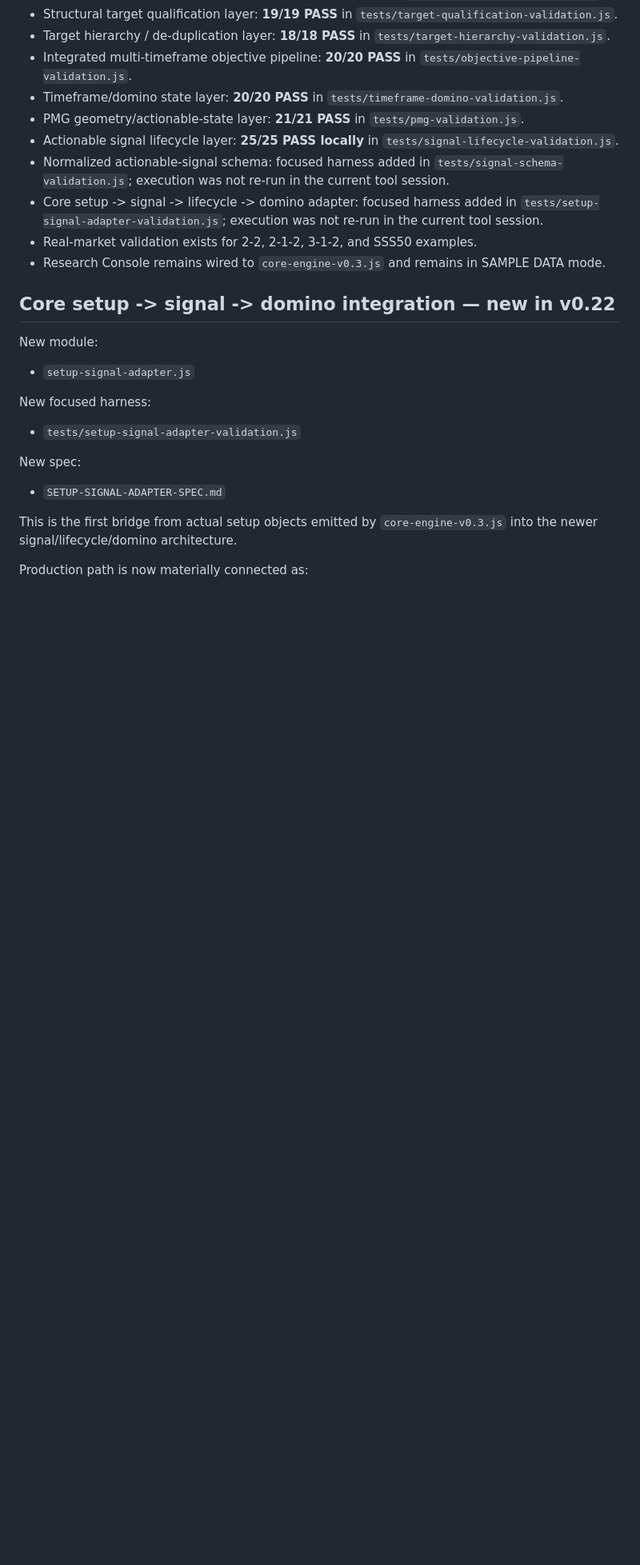
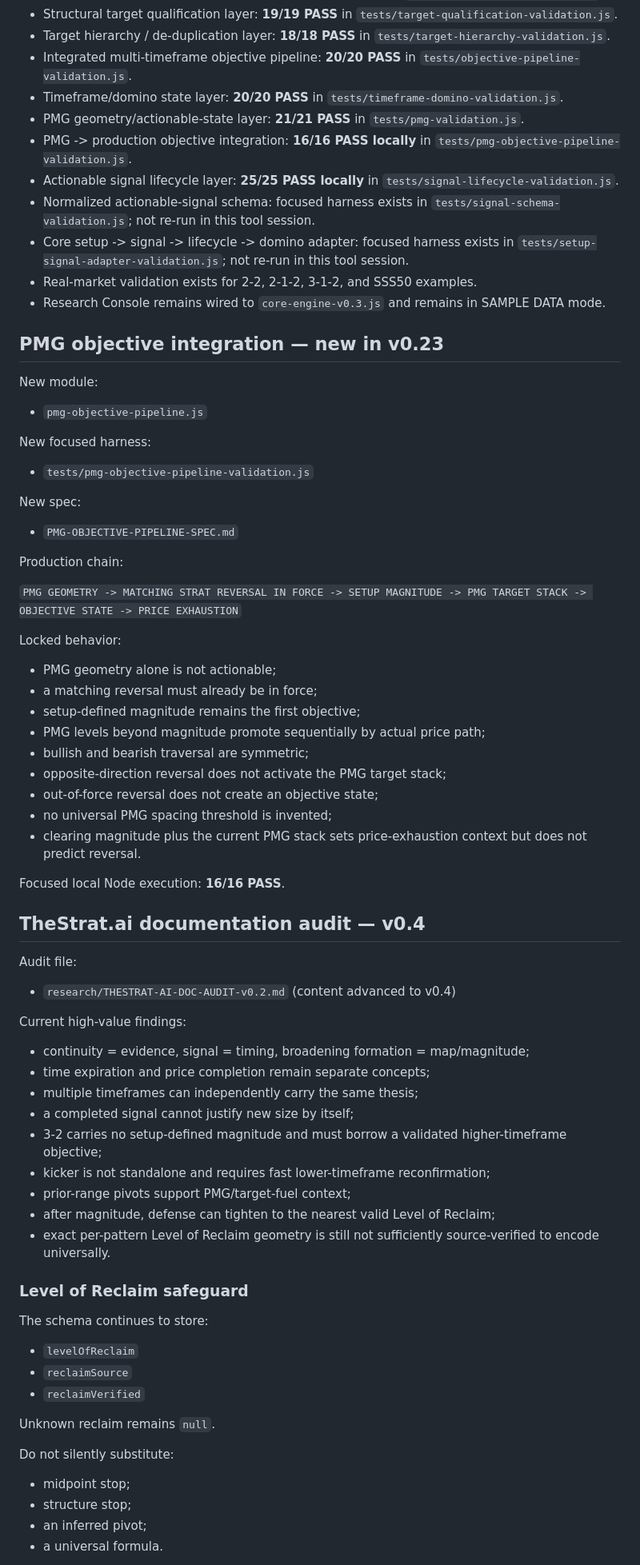
Before and after one commit to phshbone/Strat-scanner, a Markdown page: VALIDATION.md, the part around one of its changes. Shown at 80% size. GitHub-like rendering; blank space fills up the shorter version.

Commit message:
Advance validation to v0.23 with PMG objective integration

```diff
--- a/VALIDATION.md
+++ b/VALIDATION.md
@@ -14,23 +14,69 @@ Date: 2026-08-19
 - Integrated multi-timeframe objective pipeline: **20/20 PASS** in `tests/objective-pipeline-validation.js`.
 - Timeframe/domino state layer: **20/20 PASS** in `tests/timeframe-domino-validation.js`.
 - PMG geometry/actionable-state layer: **21/21 PASS** in `tests/pmg-validation.js`.
+- PMG -> production objective integration: **16/16 PASS locally** in `tests/pmg-objective-pipeline-validation.js`.
 - Actionable signal lifecycle layer: **25/25 PASS locally** in `tests/signal-lifecycle-validation.js`.
-- Normalized actionable-signal schema: focused harness added in `tests/signal-schema-validation.js`; execution was not re-run in the current tool session.
-- Core setup -> signal -> lifecycle -> domino adapter: focused harness added in `tests/setup-signal-adapter-validation.js`; execution was not re-run in the current tool session.
+- Normalized actionable-signal schema: focused harness exists in `tests/signal-schema-validation.js`; not re-run in this tool session.
+- Core setup -> signal -> lifecycle -> domino adapter: focused harness exists in `tests/setup-signal-adapter-validation.js`; not re-run in this tool session.
 - Real-market validation exists for 2-2, 2-1-2, 3-1-2, and SSS50 examples.
 - Research Console remains wired to `core-engine-v0.3.js` and remains in SAMPLE DATA mode.
 
-## Core setup -> signal -> domino integration — new in v0.22
+## PMG objective integration — new in v0.23
 
 New module:
-- `setup-signal-adapter.js`
+- `pmg-objective-pipeline.js`
 
 New focused harness:
-- `tests/setup-signal-adapter-validation.js`
+- `tests/pmg-objective-pipeline-validation.js`
 
 New spec:
-- `SETUP-SIGNAL-ADAPTER-SPEC.md`
+- `PMG-OBJECTIVE-PIPELINE-SPEC.md`
 
-This is the first bridge from actual setup objects emitted by `core-engine-v0.3.js` into the newer signal/lifecycle/domino architecture.
+Production chain:
 
-Production path is now materially connected as:
+`PMG GEOMETRY -> MATCHING STRAT REVERSAL IN FORCE -> SETUP MAGNITUDE -> PMG TARGET STACK -> OBJECTIVE STATE -> PRICE EXHAUSTION`
+
+Locked behavior:
+- PMG geometry alone is not actionable;
+- a matching reversal must already be in force;
+- setup-defined magnitude remains the first objective;
+- PMG levels beyond magnitude promote sequentially by actual price path;
+- bullish and bearish traversal are symmetric;
+- opposite-direction reversal does not activate the PMG target stack;
+- out-of-force reversal does not create an objective state;
+- no universal PMG spacing threshold is invented;
+- clearing magnitude plus the current PMG stack sets price-exhaustion context but does not predict reversal.
+
+Focused local Node execution: **16/16 PASS**.
+
+## TheStrat.ai documentation audit — v0.4
+
+Audit file:
+- `research/THESTRAT-AI-DOC-AUDIT-v0.2.md` (content advanced to v0.4)
+
+Current high-value findings:
+- continuity = evidence, signal = timing, broadening formation = map/magnitude;
+- time expiration and price completion remain separate concepts;
+- multiple timeframes can independently carry the same thesis;
+- a completed signal cannot justify new size by itself;
+- 3-2 carries no setup-defined magnitude and must borrow a validated higher-timeframe objective;
+- kicker is not standalone and requires fast lower-timeframe reconfirmation;
+- prior-range pivots support PMG/target-fuel context;
+- after magnitude, defense can tighten to the nearest valid Level of Reclaim;
+- exact per-pattern Level of Reclaim geometry is still not sufficiently source-verified to encode universally.
+
+### Level of Reclaim safeguard
+
+The schema continues to store:
+- `levelOfReclaim`
+- `reclaimSource`
+- `reclaimVerified`
+
+Unknown reclaim remains `null`.
+
+Do not silently substitute:
+- midpoint stop;
+- structure stop;
+- an inferred pivot;
+- a universal formula.
+
```
Also changed, not shown: other parts of VALIDATION.md (+29 -60 lines).
